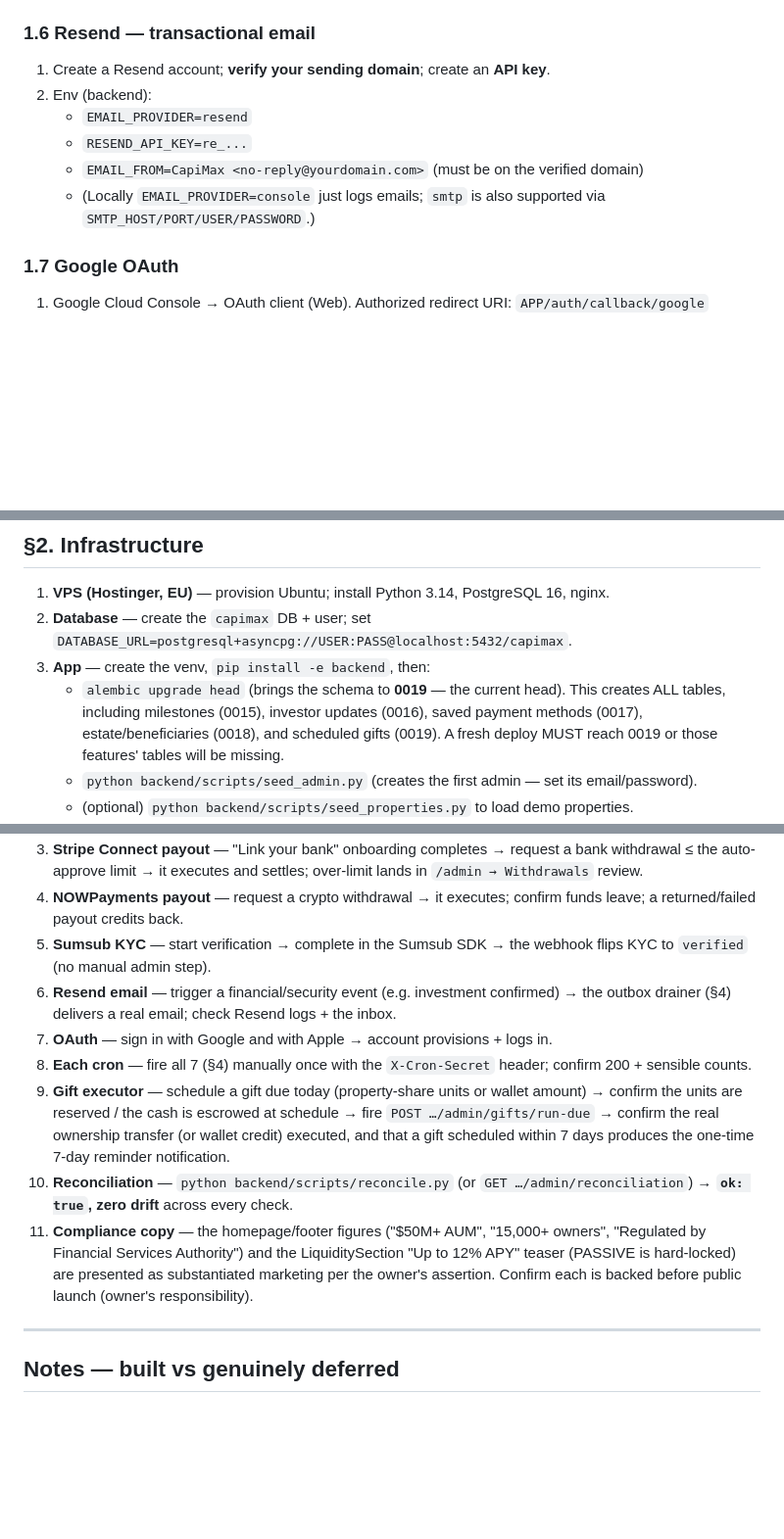
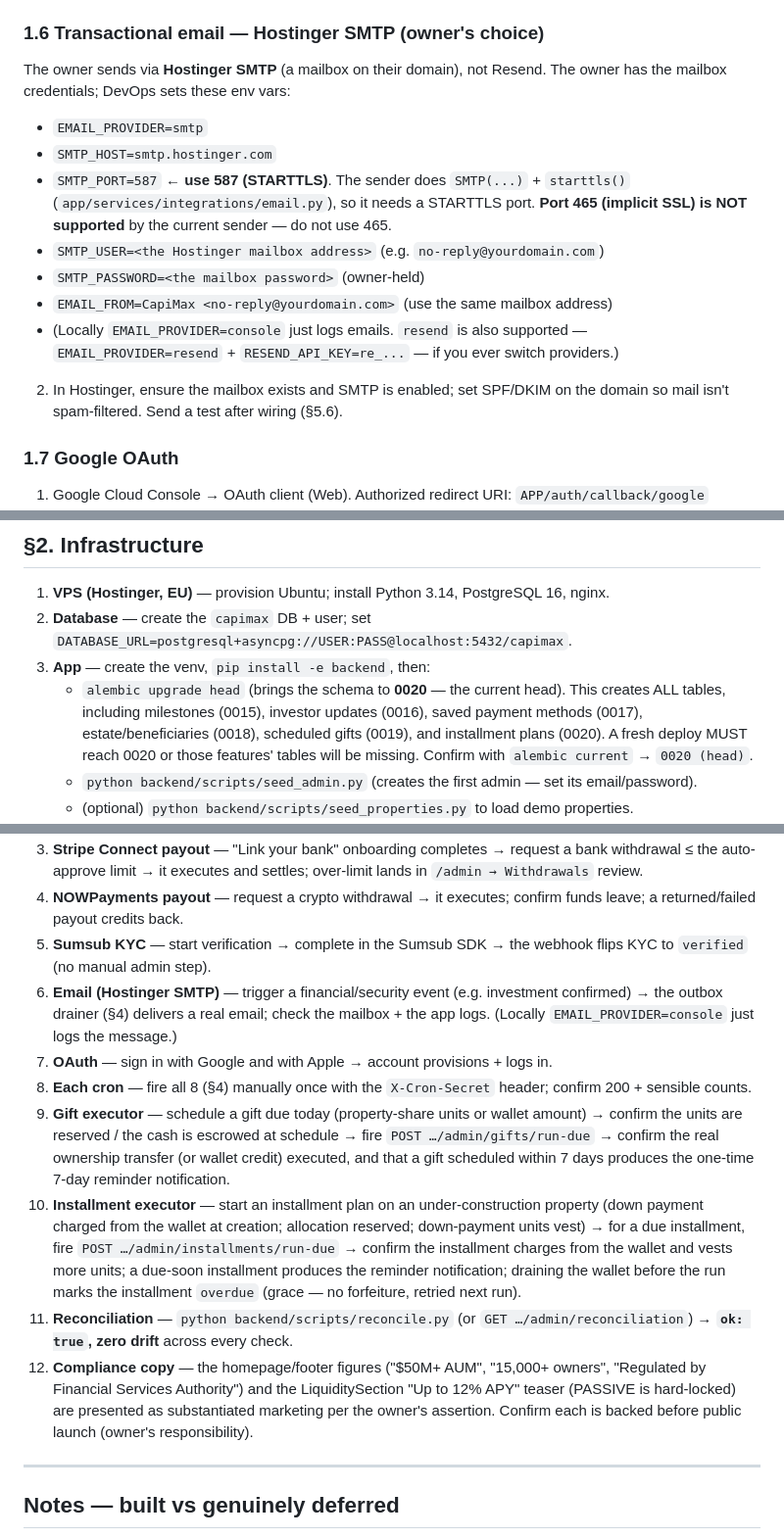
Before and after one commit to Daamah-Digital-Solutions/propshare, a Markdown page: plan/DEPLOYMENT_CHECKLIST.md, 3 parts joined by grey strips. Shown at 98% size. GitHub-like rendering; blank space fills up the shorter version.

```diff
--- a/plan/DEPLOYMENT_CHECKLIST.md
+++ b/plan/DEPLOYMENT_CHECKLIST.md
@@ -61,13 +61,21 @@ Conventions used below:
    - `SUMSUB_LEVEL_NAME=basic-kyc-level`  (match your Sumsub level)
    - `SUMSUB_BASE_URL=https://api.sumsub.com`
 
-### 1.6 Resend — transactional email
-1. Create a Resend account; **verify your sending domain**; create an **API key**.
-2. Env (backend):
-   - `EMAIL_PROVIDER=resend`
-   - `RESEND_API_KEY=re_...`
-   - `EMAIL_FROM=CapiMax <no-reply@yourdomain.com>`  (must be on the verified domain)
-   - (Locally `EMAIL_PROVIDER=console` just logs emails; `smtp` is also supported via `SMTP_HOST/PORT/USER/PASSWORD`.)
+### 1.6 Transactional email — Hostinger SMTP (owner's choice)
+The owner sends via **Hostinger SMTP** (a mailbox on their domain), not Resend. The owner has
+the mailbox credentials; DevOps sets these env vars:
+   - `EMAIL_PROVIDER=smtp`
+   - `SMTP_HOST=smtp.hostinger.com`
+   - `SMTP_PORT=587`  ← **use 587 (STARTTLS)**. The sender does `SMTP(...)` + `starttls()`
+     (`app/services/integrations/email.py`), so it needs a STARTTLS port. **Port 465
+     (implicit SSL) is NOT supported** by the current sender — do not use 465.
+   - `SMTP_USER=<the Hostinger mailbox address>`  (e.g. `no-reply@yourdomain.com`)
+   - `SMTP_PASSWORD=<the mailbox password>`  (owner-held)
+   - `EMAIL_FROM=CapiMax <no-reply@yourdomain.com>`  (use the same mailbox address)
+   - (Locally `EMAIL_PROVIDER=console` just logs emails. `resend` is also supported —
+     `EMAIL_PROVIDER=resend` + `RESEND_API_KEY=re_...` — if you ever switch providers.)
+2. In Hostinger, ensure the mailbox exists and SMTP is enabled; set SPF/DKIM on the domain so
+   mail isn't spam-filtered. Send a test after wiring (§5.6).
 
 ### 1.7 Google OAuth
 1. Google Cloud Console → OAuth client (Web). Authorized redirect URI:
@@ -94,7 +102,7 @@ Works with **no keys** on the default local-FS provider, but in production you s
 1. **VPS (Hostinger, EU)** — provision Ubuntu; install Python 3.14, PostgreSQL 16, nginx.
 2. **Database** — create the `capimax` DB + user; set `DATABASE_URL=postgresql+asyncpg://USER:PASS@localhost:5432/capimax`.
 3. **App** — create the venv, `pip install -e backend`, then:
-   - `alembic upgrade head` (brings the schema to **0019** — the current head). This creates ALL tables, including milestones (0015), investor updates (0016), saved payment methods (0017), estate/beneficiaries (0018), and scheduled gifts (0019). A fresh deploy MUST reach 0019 or those features' tables will be missing.
+   - `alembic upgrade head` (brings the schema to **0020** — the current head). This creates ALL tables, including milestones (0015), investor updates (0016), saved payment methods (0017), estate/beneficiaries (0018), scheduled gifts (0019), and installment plans (0020). A fresh deploy MUST reach 0020 or those features' tables will be missing. Confirm with `alembic current` → `0020 (head)`.
    - `python backend/scripts/seed_admin.py` (creates the first admin — set its email/password).
    - (optional) `python backend/scripts/seed_properties.py` to load demo properties.
 4. **Run** — gunicorn + uvicorn workers behind nginx (see `backend/Dockerfile` CMD for the gunicorn invocation). Put nginx in front for TLS + reverse proxy to the app port.
@@ -163,12 +171,13 @@ Run each end-to-end once on production and confirm the expected result:
 3. **Stripe Connect payout** — "Link your bank" onboarding completes → request a bank withdrawal ≤ the auto-approve limit → it executes and settles; over-limit lands in `/admin → Withdrawals` review.
 4. **NOWPayments payout** — request a crypto withdrawal → it executes; confirm funds leave; a returned/failed payout credits back.
 5. **Sumsub KYC** — start verification → complete in the Sumsub SDK → the webhook flips KYC to `verified` (no manual admin step).
-6. **Resend email** — trigger a financial/security event (e.g. investment confirmed) → the outbox drainer (§4) delivers a real email; check Resend logs + the inbox.
+6. **Email (Hostinger SMTP)** — trigger a financial/security event (e.g. investment confirmed) → the outbox drainer (§4) delivers a real email; check the mailbox + the app logs. (Locally `EMAIL_PROVIDER=console` just logs the message.)
 7. **OAuth** — sign in with Google and with Apple → account provisions + logs in.
-8. **Each cron** — fire all 7 (§4) manually once with the `X-Cron-Secret` header; confirm 200 + sensible counts.
+8. **Each cron** — fire all 8 (§4) manually once with the `X-Cron-Secret` header; confirm 200 + sensible counts.
 9. **Gift executor** — schedule a gift due today (property-share units or wallet amount) → confirm the units are reserved / the cash is escrowed at schedule → fire `POST …/admin/gifts/run-due` → confirm the real ownership transfer (or wallet credit) executed, and that a gift scheduled within 7 days produces the one-time 7-day reminder notification.
-10. **Reconciliation** — `python backend/scripts/reconcile.py` (or `GET …/admin/reconciliation`) → **`ok: true`, zero drift** across every check.
-11. **Compliance copy** — the homepage/footer figures ("$50M+ AUM", "15,000+ owners", "Regulated by Financial Services Authority") and the LiquiditySection "Up to 12% APY" teaser (PASSIVE is hard-locked) are presented as substantiated marketing per the owner's assertion. Confirm each is backed before public launch (owner's responsibility).
+10. **Installment executor** — start an installment plan on an under-construction property (down payment charged from the wallet at creation; allocation reserved; down-payment units vest) → for a due installment, fire `POST …/admin/installments/run-due` → confirm the installment charges from the wallet and vests more units; a due-soon installment produces the reminder notification; draining the wallet before the run marks the installment `overdue` (grace — no forfeiture, retried next run).
+11. **Reconciliation** — `python backend/scripts/reconcile.py` (or `GET …/admin/reconciliation`) → **`ok: true`, zero drift** across every check.
+12. **Compliance copy** — the homepage/footer figures ("$50M+ AUM", "15,000+ owners", "Regulated by Financial Services Authority") and the LiquiditySection "Up to 12% APY" teaser (PASSIVE is hard-locked) are presented as substantiated marketing per the owner's assertion. Confirm each is backed before public launch (owner's responsibility).
 
 ---
 
```
Also changed, not shown: other parts of plan/DEPLOYMENT_CHECKLIST.md (+1 -1 lines), plan/VPS_DEPLOY_RUNBOOK.md (+36 -27 lines).
